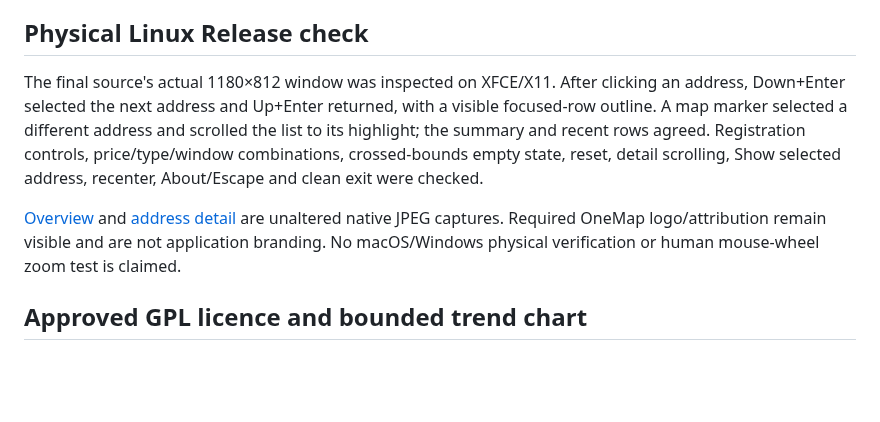
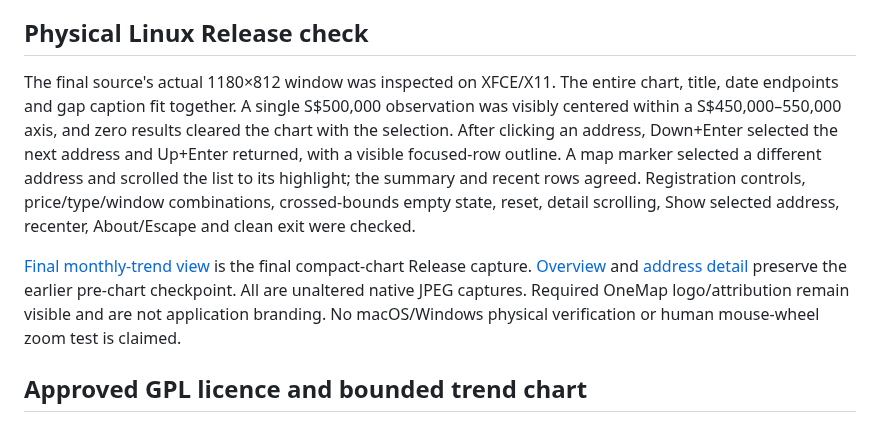
Before and after one commit to shenghaoc/hdb-resale-qt, a Markdown page: docs/product-rc/README.md, the part around the change. Drawn GitHub-style; blank space fills up the shorter version.

Commit message:
Record the final compact chart and physical Linux workflow check

```diff
--- a/docs/product-rc/README.md
+++ b/docs/product-rc/README.md
@@ -30,9 +30,9 @@ Final builds, tests, timings, digest parity, physical Release evidence, delibera
 
 ## Physical Linux Release check
 
-The final source's actual 1180×812 window was inspected on XFCE/X11. After clicking an address, Down+Enter selected the next address and Up+Enter returned, with a visible focused-row outline. A map marker selected a different address and scrolled the list to its highlight; the summary and recent rows agreed. Registration controls, price/type/window combinations, crossed-bounds empty state, reset, detail scrolling, Show selected address, recenter, About/Escape and clean exit were checked.
+The final source's actual 1180×812 window was inspected on XFCE/X11. The entire chart, title, date endpoints and gap caption fit together. A single S$500,000 observation was visibly centered within a S$450,000–550,000 axis, and zero results cleared the chart with the selection. After clicking an address, Down+Enter selected the next address and Up+Enter returned, with a visible focused-row outline. A map marker selected a different address and scrolled the list to its highlight; the summary and recent rows agreed. Registration controls, price/type/window combinations, crossed-bounds empty state, reset, detail scrolling, Show selected address, recenter, About/Escape and clean exit were checked.
 
-[Overview](screenshots/overview-linux.jpg) and [address detail](screenshots/address-detail-linux.jpg) are unaltered native JPEG captures. Required OneMap logo/attribution remain visible and are not application branding. No macOS/Windows physical verification or human mouse-wheel zoom test is claimed.
+[Final monthly-trend view](screenshots/monthly-trend-linux.jpg) is the final compact-chart Release capture. [Overview](screenshots/overview-linux.jpg) and [address detail](screenshots/address-detail-linux.jpg) preserve the earlier pre-chart checkpoint. All are unaltered native JPEG captures. Required OneMap logo/attribution remain visible and are not application branding. No macOS/Windows physical verification or human mouse-wheel zoom test is claimed.
 
 ## Approved GPL licence and bounded trend chart
 
```
Also changed, not shown: README.md (+2 -2 lines), docs/product-rc/screenshots/monthly-trend-linux.jpg (added).
